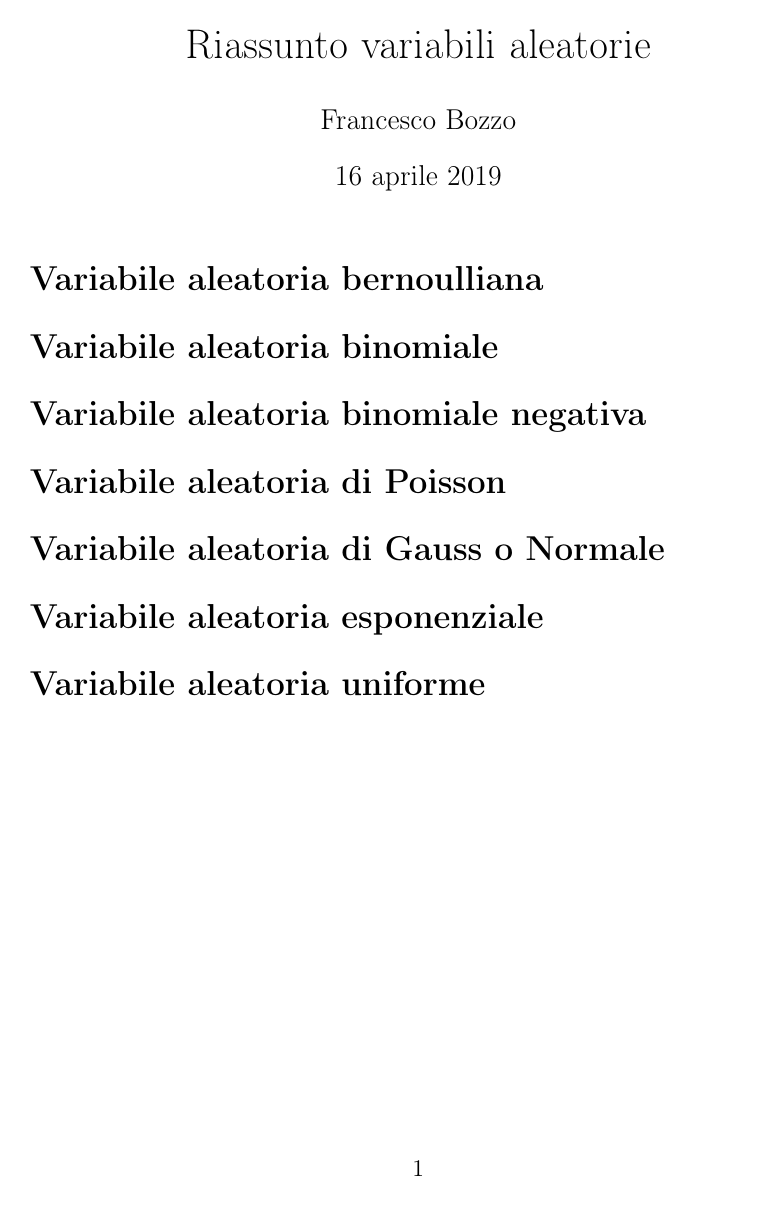
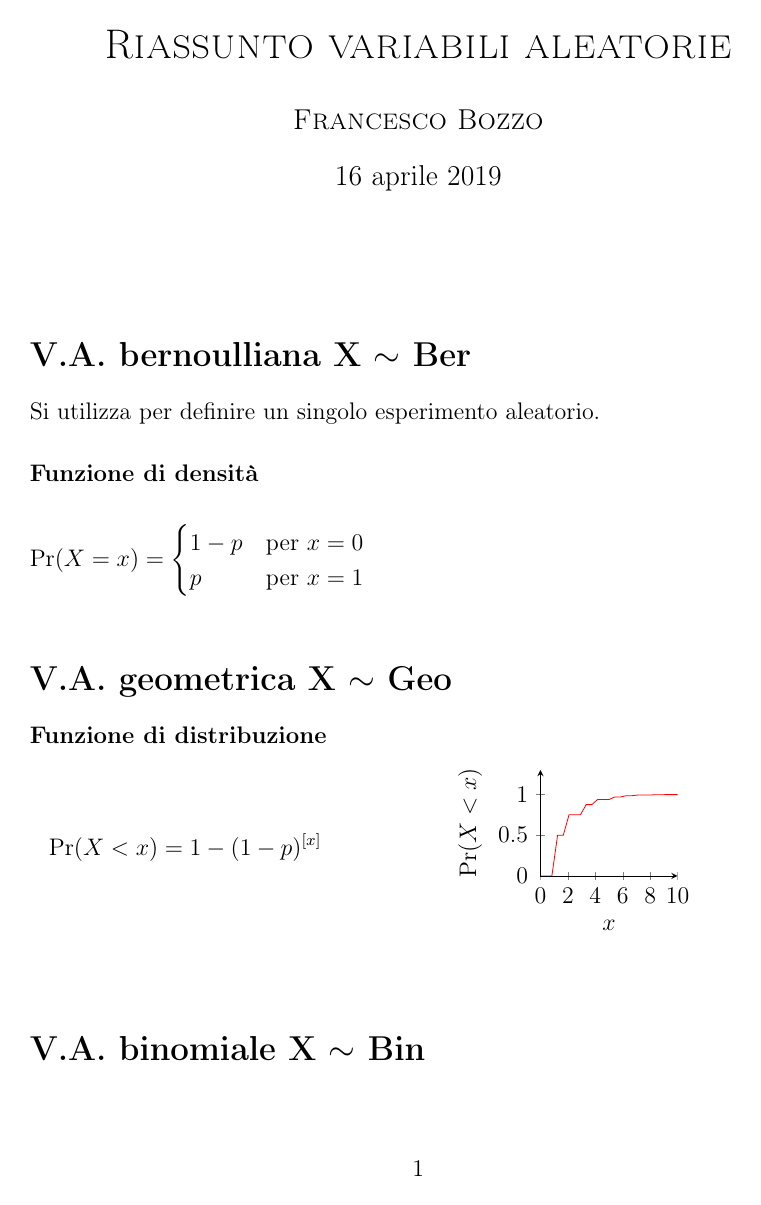
Before and after one commit to FrancescoBozzo/Variabili-aleatorie, a LaTeX document (source/main.tex, which reads source/style.sty): the whole page before the commit and page 1 of 2 after it. Compiled offline with pdfLaTeX.

Commit message:
Implementazione dell'ambiente aleatorio :rocket:

```diff
--- a/source/main.tex
+++ b/source/main.tex
@@ -6,23 +6,35 @@
 
 \usepackage{style}
 
+\title{\textsc{Riassunto variabili aleatorie}}
+\author{\textsc{Francesco Bozzo}}
+\date{\today}
+
 \begin{document}
 
-\date{\today}
-\title{Riassunto variabili aleatorie}
-\author{Francesco Bozzo}
 \maketitle
 
-\section*{Variabile aleatoria bernoulliana}
+\begin{aleatoria}{bernoulliana}{Ber}
+	Si utilizza per definire un singolo esperimento aleatorio.
+	\densita{
+		\begin{cases}
+			1-p & \text{per } x=0\\
+			p & \text{per } x=1
+		\end{cases}
+	}
+\end{aleatoria}
 
-\section*{Variabile aleatoria binomiale}
+\begin{aleatoria}{geometrica}{Geo}
+	\distribuzione[1-(1-0.5)^floor(x)]{1-(1-p)^{[x]}}
+\end{aleatoria}
 
-\section*{Variabile aleatoria binomiale negativa}
+\begin{aleatoria}{binomiale}{Bin}
 
-\section*{Variabile aleatoria di Poisson}
+\end{aleatoria}
 
-\section*{Variabile aleatoria di Gauss o Normale}
+\begin{aleatoria}{binomiale negativa}{BiNeg}
+\end{aleatoria}
 
-\section*{Variabile aleatoria esponenziale}
+\begin{aleatoria}{di Poisson}{Poi}
+\end{aleatoria}
 
-\section*{Variabile aleatoria uniforme}
--- a/source/style.sty
+++ b/source/style.sty
@@ -9,0 +17,7 @@
+\newenvironment{aleatoria}[2]%
+{%
+	\newcommand\densita[2][]{%
+		\subsubsection*{Funzione di densità}%
+		\begin{minipage}[b]{.4\textwidth}%
+			\[%
+				\textrm{Pr}(X = x) = ##2%
@@ -9,0 +44,7 @@
+		\end{minipage}%
+	}%
+	\newcommand\distribuzione[2][]{%
+		\subsubsection*{Funzione di distribuzione}%
+		\begin{minipage}[b]{.4\textwidth}%
+			\[%
+				\textrm{Pr}(X < x) = ##2%
```
Also changed, not shown: source/main.pdf, source/main.tex (8 more changed lines), source/style.sty (62 more changed lines).
